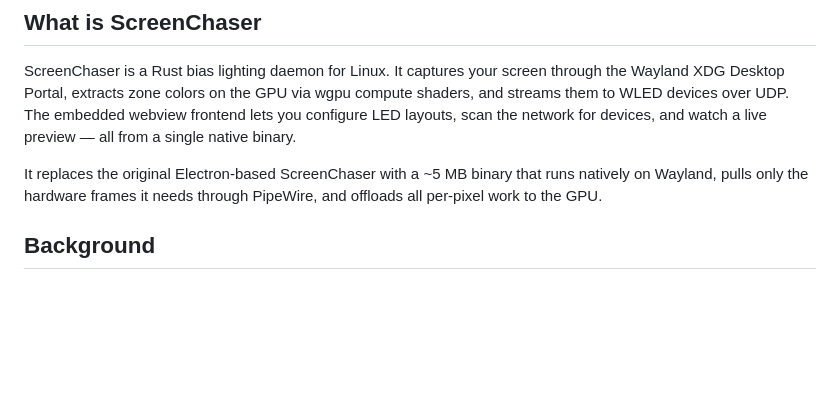
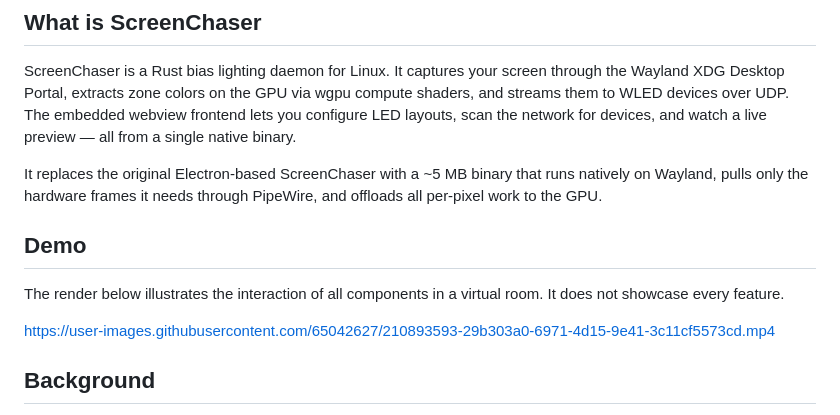
Before and after one commit to xi72yow/ScreenChaser, a Markdown page: README.md, the part around the change. Drawn GitHub-style; blank space fills up the shorter version.

Commit message:
docs: restore demo video in readme

```diff
--- a/README.md
+++ b/README.md
@@ -18,6 +18,12 @@
 ScreenChaser is a Rust bias lighting daemon for Linux. It captures your screen through the Wayland XDG Desktop Portal, extracts zone colors on the GPU via wgpu compute shaders, and streams them to WLED devices over UDP. The embedded webview frontend lets you configure LED layouts, scan the network for devices, and watch a live preview — all from a single native binary.
 
 It replaces the original Electron-based ScreenChaser with a ~5 MB binary that runs natively on Wayland, pulls only the hardware frames it needs through PipeWire, and offloads all per-pixel work to the GPU.
+
+## Demo
+
+The render below illustrates the interaction of all components in a virtual room. It does not showcase every feature.
+
+https://user-images.githubusercontent.com/65042627/210893593-29b303a0-6971-4d15-9e41-3c11cf5573cd.mp4
 
 ## Background
 
```
